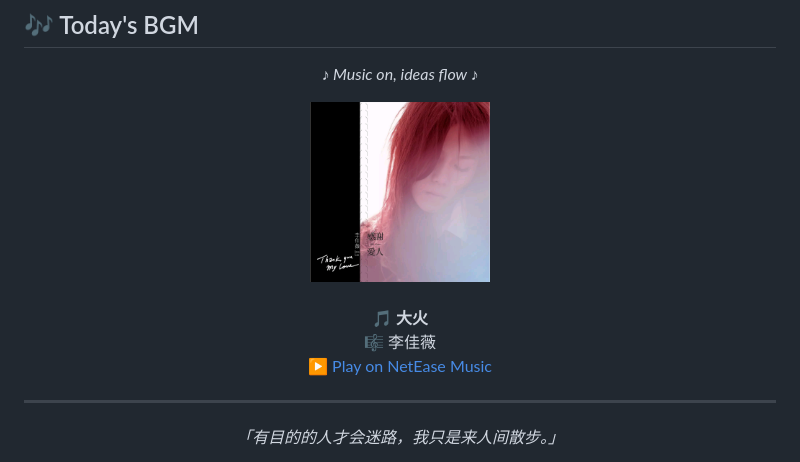
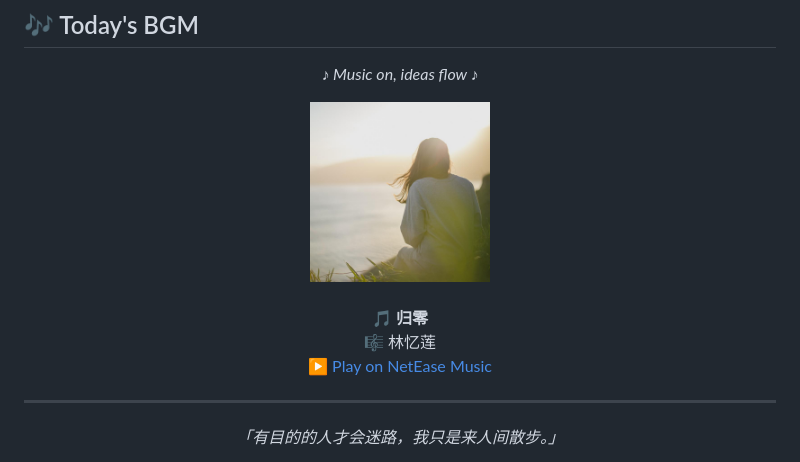
Before and after one commit to yunyancuo/yunyancuo, a Markdown page: README.md, the part around the change. GitHub-like rendering; pictures changed too: assets/bgm-cover.jpg.

Commit message:
Update today's BGM

```diff
--- a/README.md
+++ b/README.md
@@ -152,7 +152,7 @@ Deep learning paper notes with hands-on code
 *♪ Music on, ideas flow ♪*
 
 <!-- NETEASE_BGM:START -->
-<a href="https://music.163.com/#/song?id=274696"><img src="assets/bgm-cover.jpg" width="180" alt="大火 cover"></a><br><br>🎵 <strong>大火</strong><br>🎼 李佳薇<br><a href="https://music.163.com/#/song?id=274696">▶ Play on NetEase Music</a>
+<a href="https://music.163.com/#/song?id=2087586677"><img src="assets/bgm-cover.jpg" width="180" alt="归零 cover"></a><br><br>🎵 <strong>归零</strong><br>🎼 林忆莲<br><a href="https://music.163.com/#/song?id=2087586677">▶ Play on NetEase Music</a>
 <!-- NETEASE_BGM:END -->
 
 </div>
```
Also changed, not shown: 1 other file.
